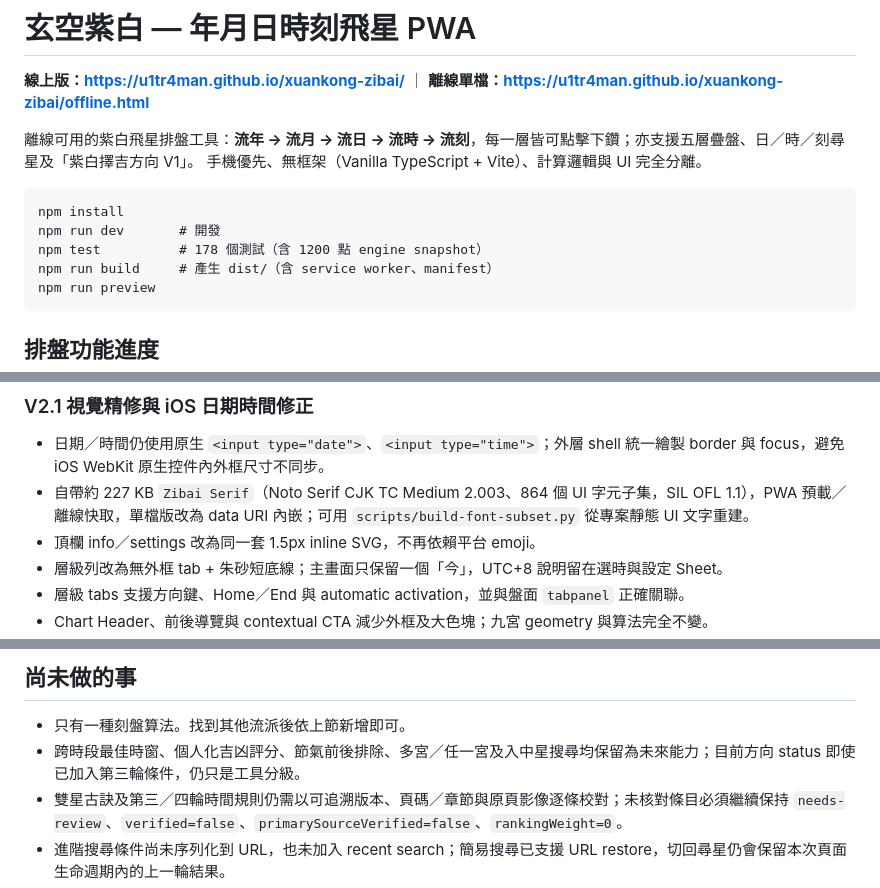
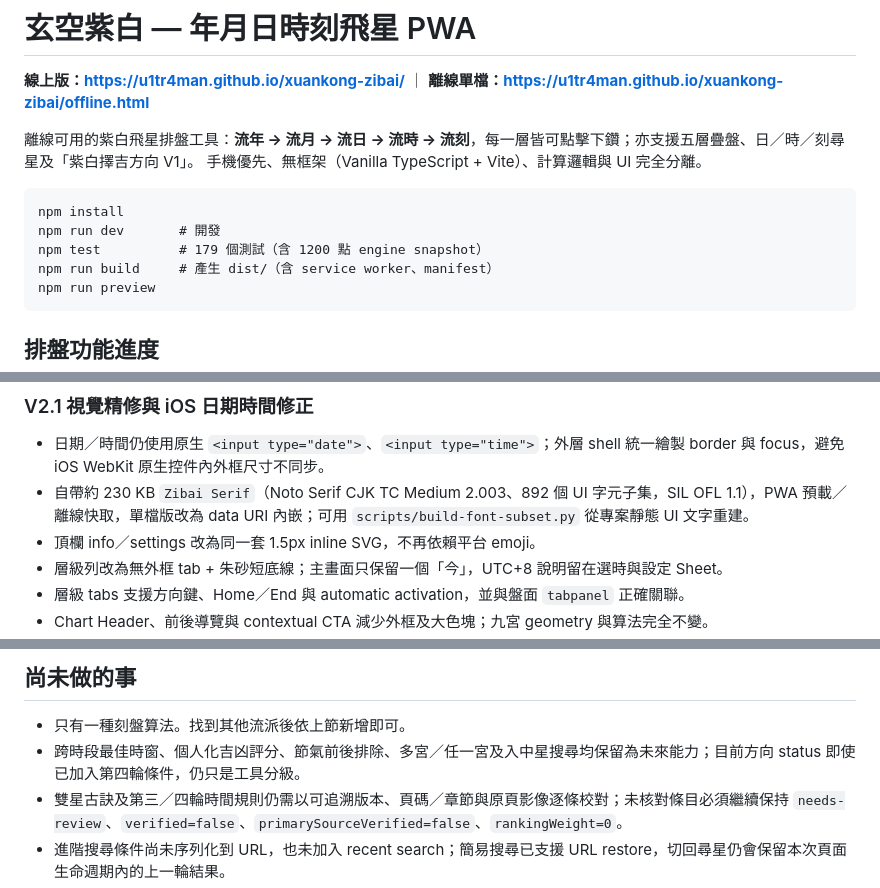
Before and after one commit to U1TR4man/xuankong-zibai, a Markdown page: README.md, 3 parts joined by grey strips. GitHub-like rendering.

````diff
--- a/README.md
+++ b/README.md
@@ -8,7 +8,7 @@
 ```
 npm install
 npm run dev       # 開發
-npm test          # 178 個測試（含 1200 點 engine snapshot）
+npm test          # 179 個測試（含 1200 點 engine snapshot）
 npm run build     # 產生 dist/（含 service worker、manifest）
 npm run preview
 ```
@@ -43,7 +43,7 @@ Phase 1–3（規劃書 §38）已完成並通過測試，另含 Phase 4–6 的
 ### V2.1 視覺精修與 iOS 日期時間修正
 
 - 日期／時間仍使用原生 `<input type="date">`、`<input type="time">`；外層 shell 統一繪製 border 與 focus，避免 iOS WebKit 原生控件內外框尺寸不同步。
-- 自帶約 227 KB `Zibai Serif`（Noto Serif CJK TC Medium 2.003、864 個 UI 字元子集，SIL OFL 1.1），PWA 預載／離線快取，單檔版改為 data URI 內嵌；可用 `scripts/build-font-subset.py` 從專案靜態 UI 文字重建。
+- 自帶約 230 KB `Zibai Serif`（Noto Serif CJK TC Medium 2.003、892 個 UI 字元子集，SIL OFL 1.1），PWA 預載／離線快取，單檔版改為 data URI 內嵌；可用 `scripts/build-font-subset.py` 從專案靜態 UI 文字重建。
 - 頂欄 info／settings 改為同一套 1.5px inline SVG，不再依賴平台 emoji。
 - 層級列改為無外框 tab + 朱砂短底線；主畫面只保留一個「今」，UTC+8 說明留在選時與設定 Sheet。
 - 層級 tabs 支援方向鍵、Home／End 與 automatic activation，並與盤面 `tabpanel` 正確關聯。
@@ -182,7 +182,7 @@ export const TraditionalKeStrategy: KeStarStrategy = {
 ## 尚未做的事
 
 - 只有一種刻盤算法。找到其他流派後依上節新增即可。
-- 跨時段最佳時窗、個人化吉凶評分、節氣前後排除、多宮／任一宮及入中星搜尋均保留為未來能力；目前方向 status 即使已加入第三輪條件，仍只是工具分級。
+- 跨時段最佳時窗、個人化吉凶評分、節氣前後排除、多宮／任一宮及入中星搜尋均保留為未來能力；目前方向 status 即使已加入第四輪條件，仍只是工具分級。
 - 雙星古訣及第三／四輪時間規則仍需以可追溯版本、頁碼／章節與原頁影像逐條校對；未核對條目必須繼續保持 `needs-review`、`verified=false`、`primarySourceVerified=false`、`rankingWeight=0`。
 - 進階搜尋條件尚未序列化到 URL，也未加入 recent search；簡易搜尋已支援 URL restore，切回尋星仍會保留本次頁面生命週期內的上一輪結果。
 - 已用真實 production 瀏覽器驗證 320 / 375 / 390 / 430 / 768，iPhone 實機使用亦回報無問題；如需 release-grade 證據，可再補 Safari／PWA standalone／iOS Chrome 分項紀錄。
````
Also changed, not shown: CHANGELOG.md (+2 -1 lines), docs/HANDOFF.md (+28 -12 lines).
